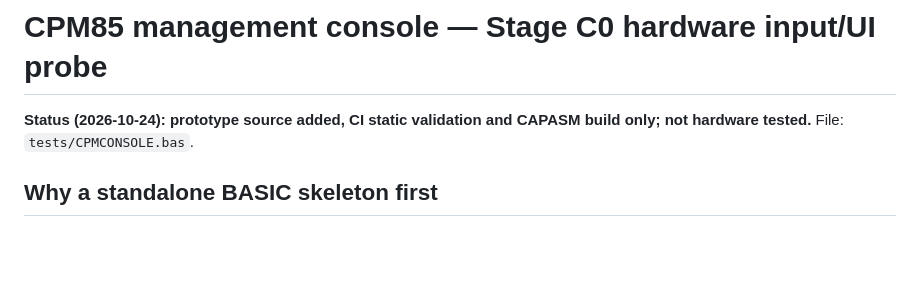
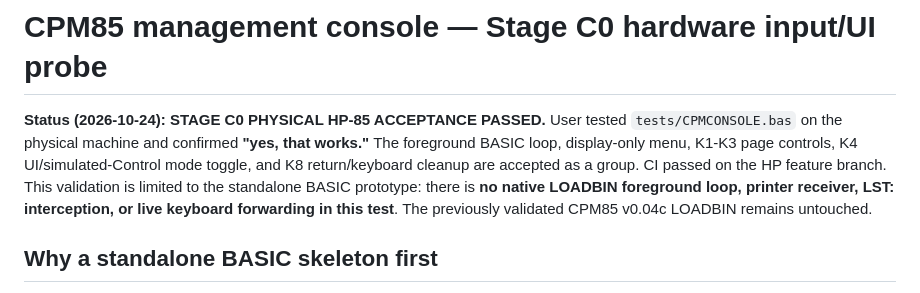
Before and after one commit to timob0/HP85-Option-Roms, a Markdown page: docs/CPM85_CONSOLE_SKELETON.md, the part around the change. GitHub-like rendering; blank space fills up the shorter version.

Commit message:
Mark foreground CPM console Stage C0 physically accepted; retain C1 native-loop gate

```diff
--- a/docs/CPM85_CONSOLE_SKELETON.md
+++ b/docs/CPM85_CONSOLE_SKELETON.md
@@ -1,7 +1,14 @@
 # CPM85 management console — Stage C0 hardware input/UI probe
 
-**Status (2026-10-24): prototype source added, CI static validation and
-CAPASM build only; not hardware tested.** File: `tests/CPMCONSOLE.bas`.
+**Status (2026-10-24): STAGE C0 PHYSICAL HP-85 ACCEPTANCE PASSED.**
+User tested `tests/CPMCONSOLE.bas` on the physical machine and confirmed
+**"yes, that works."** The foreground BASIC loop, display-only menu,
+K1-K3 page controls, K4 UI/simulated-Control mode toggle, and K8
+return/keyboard cleanup are accepted as a group. CI passed on the
+HP feature branch. This validation is limited to the standalone BASIC
+prototype: there is **no native LOADBIN foreground loop, printer
+receiver, LST: interception, or live keyboard forwarding in this test**.
+The previously validated CPM85 v0.04c LOADBIN remains untouched.
 
 ## Why a standalone BASIC skeleton first
 
```
